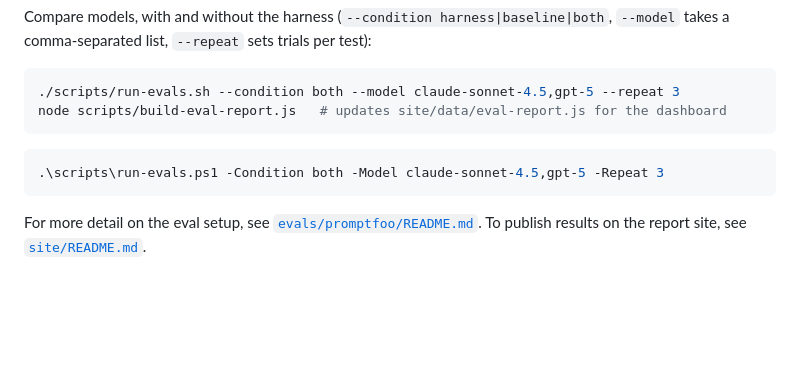
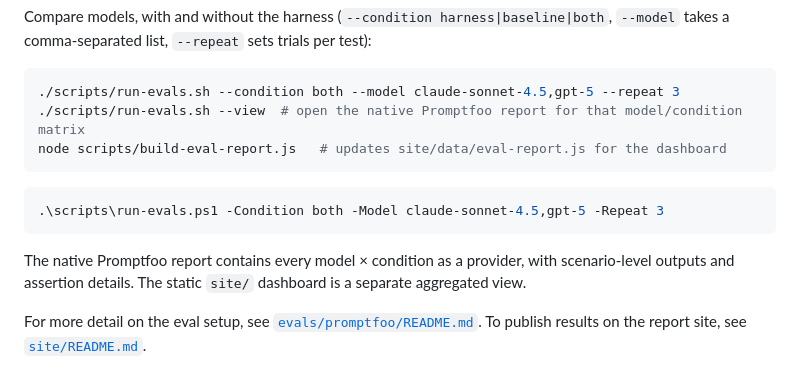
Before and after one commit to mrlarson2007/copilot-tdd-harness, a Markdown page: README.md, the part around the change. Drawn GitHub-style; blank space fills up the shorter version.

````diff
--- a/README.md
+++ b/README.md
@@ -97,12 +97,17 @@ Compare models, with and without the harness (`--condition harness|baseline|both
 
 ```bash
 ./scripts/run-evals.sh --condition both --model claude-sonnet-4.5,gpt-5 --repeat 3
+./scripts/run-evals.sh --view  # open the native Promptfoo report for that model/condition matrix
 node scripts/build-eval-report.js   # updates site/data/eval-report.js for the dashboard
 ```
 
 ```powershell
 .\scripts\run-evals.ps1 -Condition both -Model claude-sonnet-4.5,gpt-5 -Repeat 3
 ```
+
+The native Promptfoo report contains every model × condition as a provider, with
+scenario-level outputs and assertion details. The static `site/` dashboard is a
+separate aggregated view.
 
 For more detail on the eval setup, see [`evals/promptfoo/README.md`](evals/promptfoo/README.md).
 To publish results on the report site, see [`site/README.md`](site/README.md).
````
Also changed, not shown: evals/promptfoo/README.md (+13 -4 lines).
